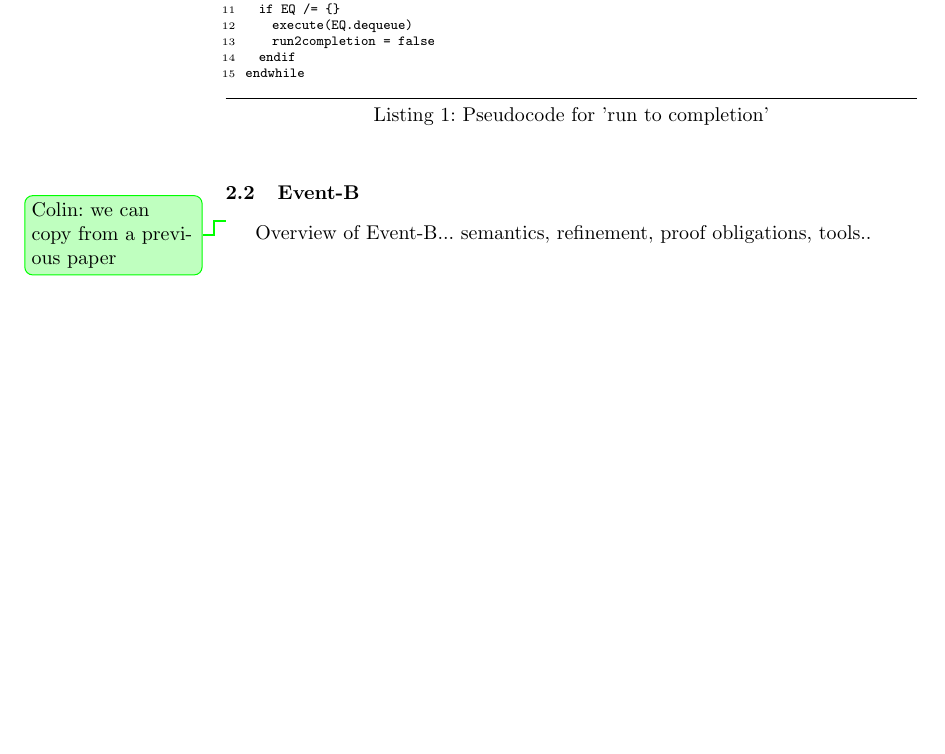
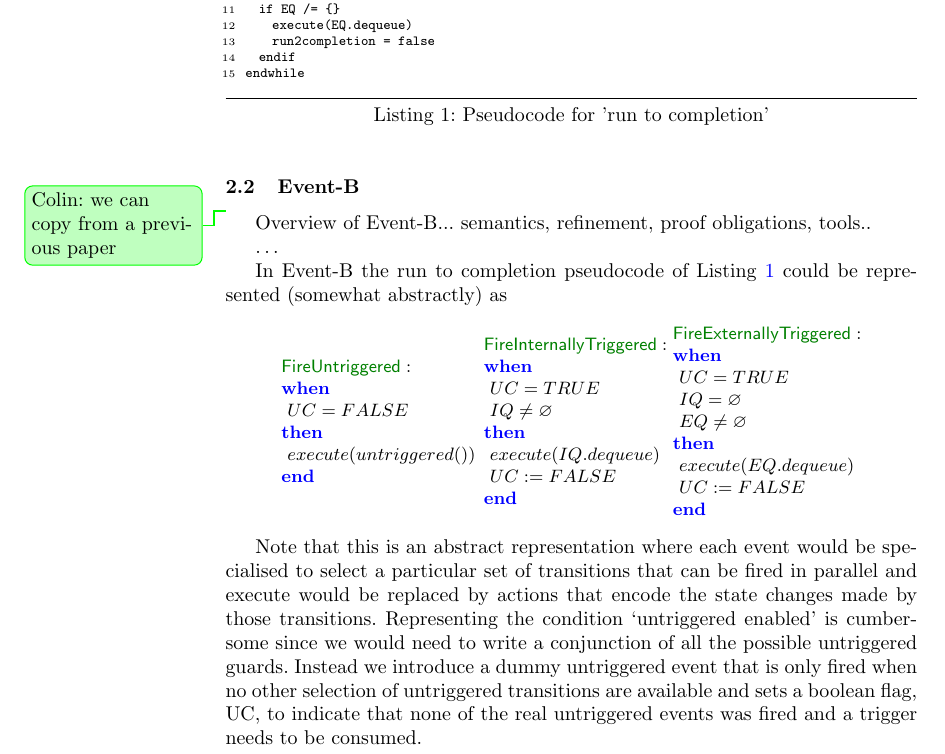
Before and after one commit to kmorris3/rodin_scxml_plugin, a LaTeX paper (manuscripts/ICTAC2018/SCXMLREF.tex, which reads manuscripts/ICTAC2018/sections/background_eventb.tex): part of page 2 of 3, cut so that both start at the same text, the shorter picture padded with empty space. Compiled offline with pdfLaTeX.

Commit message:
some updates to the event-b background

```diff
--- a/manuscripts/ICTAC2018/sections/background_eventb.tex
+++ b/manuscripts/ICTAC2018/sections/background_eventb.tex
@@ -5,3 +5,19 @@
 
 \ColinCommented{we can copy from a previous paper}
 Overview of Event-B... semantics, refinement, proof obligations, tools..
+
+\ldots
+
+In Event-B the run to completion pseudocode of Listing~\ref{lst:scxml-r2c} could be represented (somewhat abstractly) as
+
+\begin{Bcode}
+	$%
+	\event{FireUntriggered}{}{}{UC=FALSE}{}{execute(untriggered())}
+	\event{FireInternallyTriggered}{}{}{UC=TRUE\\IQ\neq\emptyset}{}{execute(IQ.dequeue)\\UC:=FALSE}
+	\event{FireExternallyTriggered}{}{}{UC=TRUE\\IQ=\emptyset\\EQ\neq\emptyset}{}{execute(EQ.dequeue)\\UC:=FALSE}
+	$
+%	\Bvspace[2ex]
+\end{Bcode}
+
+Note that this is an abstract representation where each event would be specialised to select a particular set of transitions that can be fired in parallel and execute would be replaced by actions that encode the state changes made by those transitions.
+Representing the condition ‘untriggered enabled’ is cumbersome since we would need to write a conjunction of all the possible untriggered guards. Instead we introduce a dummy untriggered event that is only fired when no other selection of untriggered transitions are available and sets a boolean flag, UC, to indicate that none of the real untriggered events was fired and a trigger needs to be consumed.
```
Also changed, not shown: manuscripts/ICTAC2018/sections/background_scxml.tex (+1 -1 lines).
